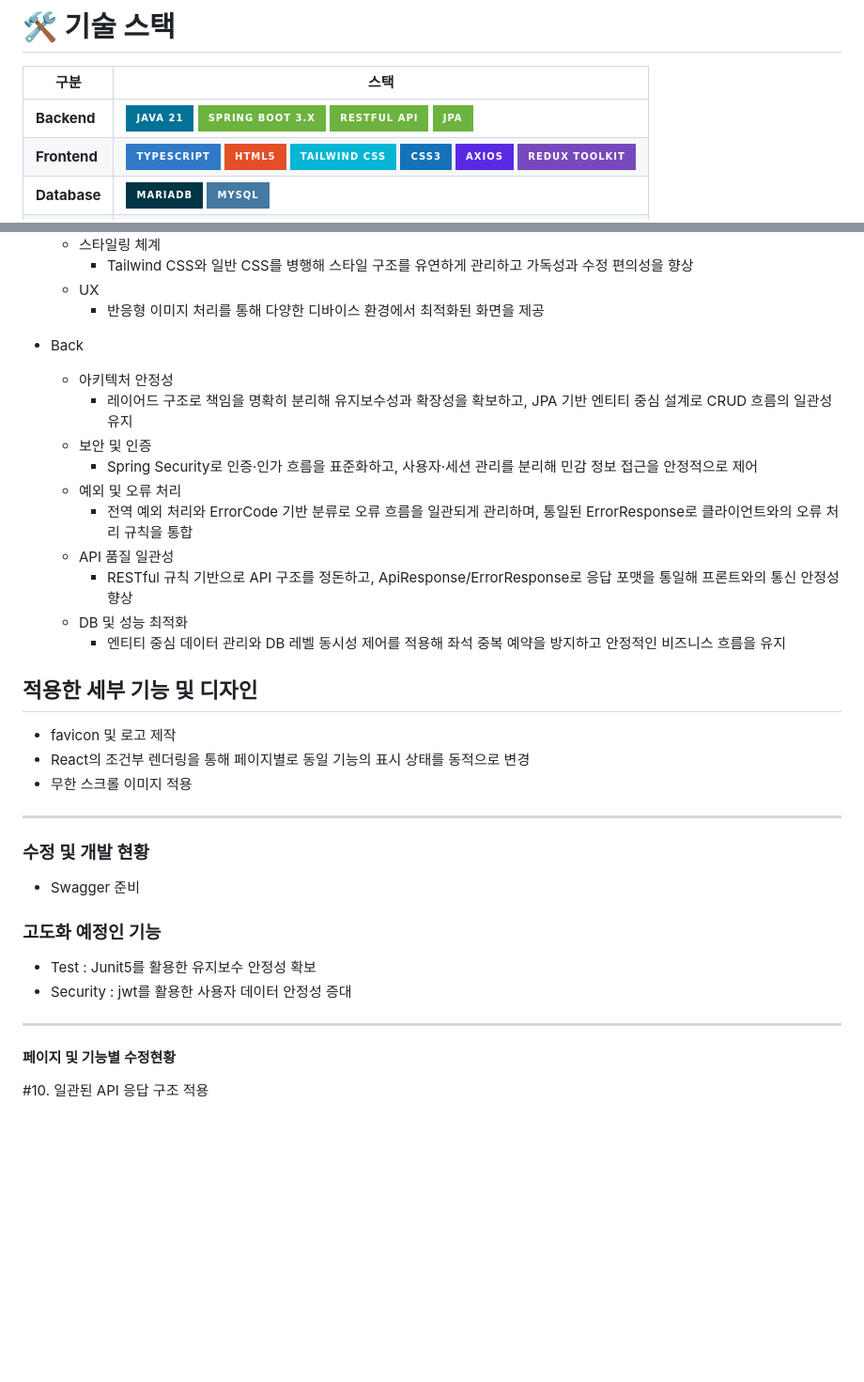
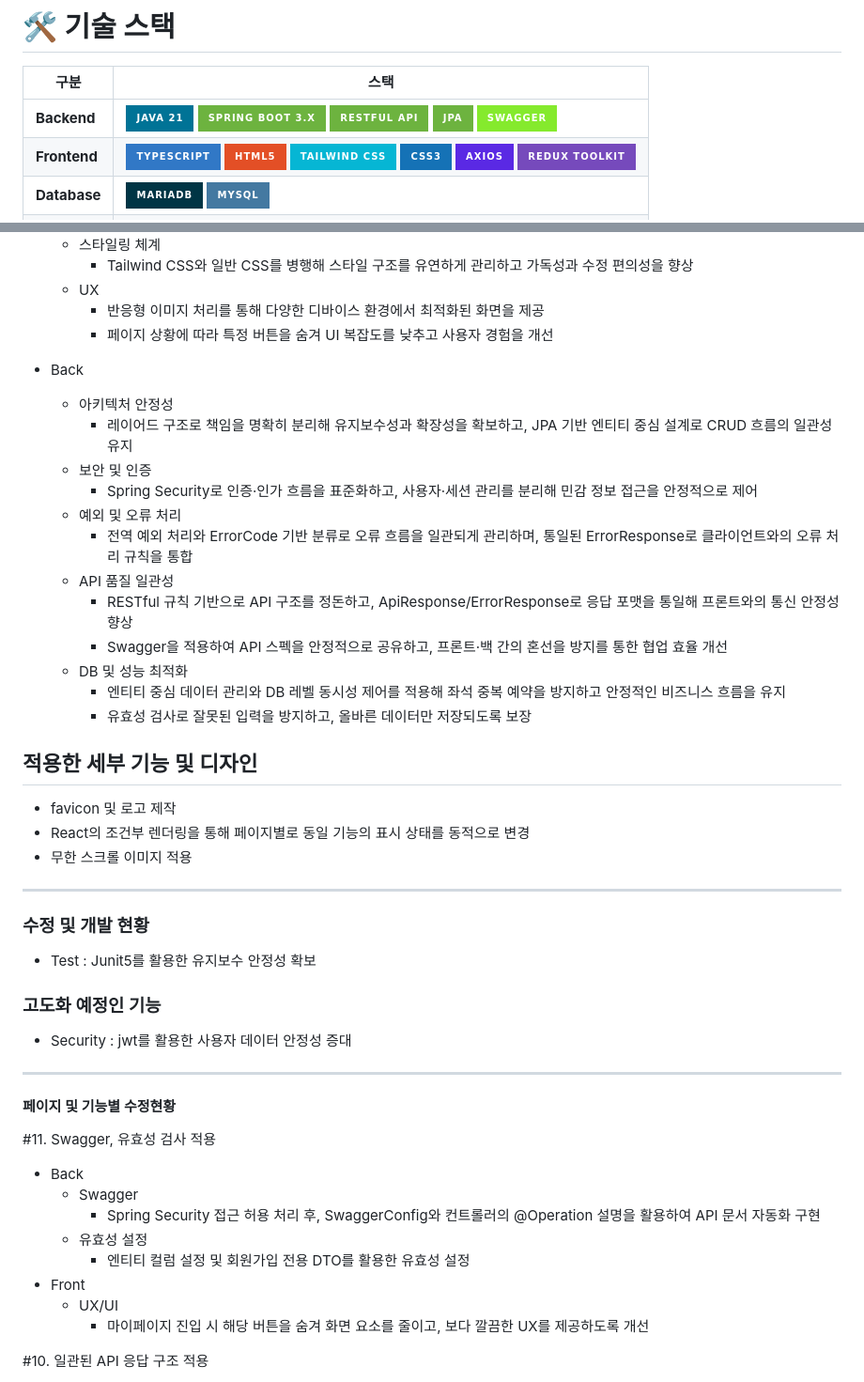
Before and after one commit to soncastle/Reservation, a Markdown page: README.md, 2 parts joined by grey strips. Shown at 94% size. Drawn GitHub-style; badges without logos; blank space fills up the shorter version.

Commit message:
#11. Swagger, 유효성 검사 적용
#11. Swagger, 유효성 검사 적용
- Back
  - Swagger
    - Spring Security 접근 허용 처리 후, SwaggerConfig와 컨트롤러의 @Operation 설명을 활용하여 API 문서 자동화 구현
  - 유효성 설정
    - 엔티티 컬럼 설정 및 회원가입 전용 DTO를 활용한 유효성 설정
- Front
  - UX/UI
    - 마이페이지 진입 시 해당 버튼을 숨겨 화면 요소를 줄이고, 보다 깔끔한 UX를 제공하도록 개선

```diff
--- a/README.md
+++ b/README.md
@@ -4,7 +4,7 @@
 # 🛠️ 기술 스택
 | 구분         | 스택                                                                                                                                                                                                                  |
 |--------------|-----------------------------------------------------------------------------------------------------------------------------------------------------------------------------------------------------------------------|
-| **Backend**  | ![Java](https://img.shields.io/badge/Java_21-007396?style=for-the-badge&logo=java&logoColor=white) ![Spring Boot](https://img.shields.io/badge/Spring_Boot_3.x-6DB33F?style=for-the-badge&logo=spring-boot&logoColor=white) ![RESTful API](https://img.shields.io/badge/RESTful_API-6DB33F?style=for-the-badge&logo=rest&logoColor=white) ![JPA](https://img.shields.io/badge/JPA-6DB33F?style=for-the-badge&logo=hibernate&logoColor=white)|
+| **Backend**  | ![Java](https://img.shields.io/badge/Java_21-007396?style=for-the-badge&logo=java&logoColor=white) ![Spring Boot](https://img.shields.io/badge/Spring_Boot_3.x-6DB33F?style=for-the-badge&logo=spring-boot&logoColor=white) ![RESTful API](https://img.shields.io/badge/RESTful_API-6DB33F?style=for-the-badge&logo=rest&logoColor=white) ![JPA](https://img.shields.io/badge/JPA-6DB33F?style=for-the-badge&logo=hibernate&logoColor=white) ![Swagger](https://img.shields.io/badge/Swagger-85EA2D?style=for-the-badge&logo=swagger&logoColor=white) |
 | **Frontend** | ![TypeScript](https://img.shields.io/badge/TypeScript-3178C6?style=for-the-badge&logo=typescript&logoColor=white) ![HTML](https://img.shields.io/badge/HTML5-E34F26?style=for-the-badge&logo=html5&logoColor=white) ![Tailwind CSS](https://img.shields.io/badge/Tailwind_CSS-06B6D4?style=for-the-badge&logo=tailwind-css&logoColor=white) ![CSS](https://img.shields.io/badge/CSS3-1572B6?style=for-the-badge&logo=css3&logoColor=white) ![Axios](https://img.shields.io/badge/Axios-5A29E4?style=for-the-badge&logo=axios&logoColor=white) ![Redux Toolkit](https://img.shields.io/badge/Redux_Toolkit-764ABC?style=for-the-badge&logo=redux&logoColor=white)
 | **Database** | ![MariaDB](https://img.shields.io/badge/MariaDB-003545?style=for-the-badge&logo=mariadb&logoColor=white) ![MySQL](https://img.shields.io/badge/MySQL-4479A1?style=for-the-badge&logo=mysql&logoColor=white) |
 | **Tool**     | ![IntelliJ IDEA](https://img.shields.io/badge/IntelliJ_IDEA-000000?style=for-the-badge&logo=intellij-idea&logoColor=white) ![Git](https://img.shields.io/badge/Git-F05032?style=for-the-badge&logo=git&logoColor=white)
@@ -41,6 +41,7 @@
     - Tailwind CSS와 일반 CSS를 병행해 스타일 구조를 유연하게 관리하고 가독성과 수정 편의성을 향상
   - UX
     - 반응형 이미지 처리를 통해 다양한 디바이스 환경에서 최적화된 화면을 제공
+    - 페이지 상황에 따라 특정 버튼을 숨겨 UI 복잡도를 낮추고 사용자 경험을 개선
 - Back
   - 아키텍처 안정성
     - 레이어드 구조로 책임을 명확히 분리해 유지보수성과 확장성을 확보하고, JPA 기반 엔티티 중심 설계로 CRUD 흐름의 일관성 유지
@@ -50,8 +51,10 @@
     - 전역 예외 처리와 ErrorCode 기반 분류로 오류 흐름을 일관되게 관리하며, 통일된 ErrorResponse로 클라이언트와의 오류 처리 규칙을 통합
   - API 품질 일관성
     - RESTful 규칙 기반으로 API 구조를 정돈하고, ApiResponse/ErrorResponse로 응답 포맷을 통일해 프론트와의 통신 안정성 향상
+    - Swagger을 적용하여 API 스펙을 안정적으로 공유하고, 프론트·백 간의 혼선을 방지를 통한 협업 효율 개선
   - DB 및 성능 최적화
     - 엔티티 중심 데이터 관리와 DB 레벨 동시성 제어를 적용해 좌석 중복 예약을 방지하고 안정적인 비즈니스 흐름을 유지
+    - 유효성 검사로 잘못된 입력을 방지하고, 올바른 데이터만 저장되도록 보장
 
 ## 적용한 세부 기능 및 디자인
 
@@ -61,14 +64,23 @@
 
 -----------------
 ### 수정 및 개발 현황
-- Swagger 준비
+- Test : Junit5를 활용한 유지보수 안정성 확보
 
 ### 고도화 예정인 기능
-- Test : Junit5를 활용한 유지보수 안정성 확보
 - Security : jwt를 활용한 사용자 데이터 안정성 증대
 
 -----------------
 #### 페이지 및 기능별 수정현황
+#11. Swagger, 유효성 검사 적용
+- Back
+  - Swagger
+    - Spring Security 접근 허용 처리 후, SwaggerConfig와 컨트롤러의 @Operation 설명을 활용하여 API 문서 자동화 구현
+  - 유효성 설정
+    - 엔티티 컬럼 설정 및 회원가입 전용 DTO를 활용한 유효성 설정
+- Front
+  - UX/UI
+    - 마이페이지 진입 시 해당 버튼을 숨겨 화면 요소를 줄이고, 보다 깔끔한 UX를 제공하도록 개선
+
 #10. 일관된 API 응답 구조 적용
 - Back
   - API 응답 형식 표준화
```
